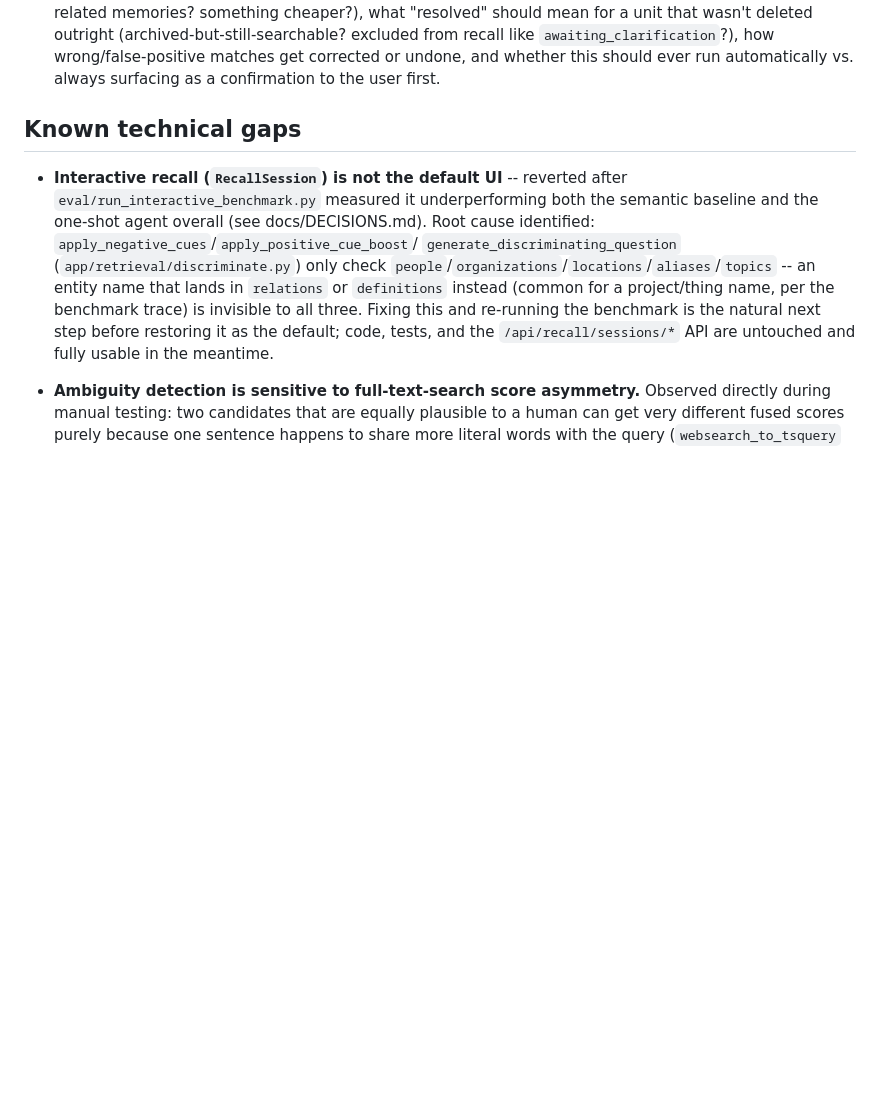
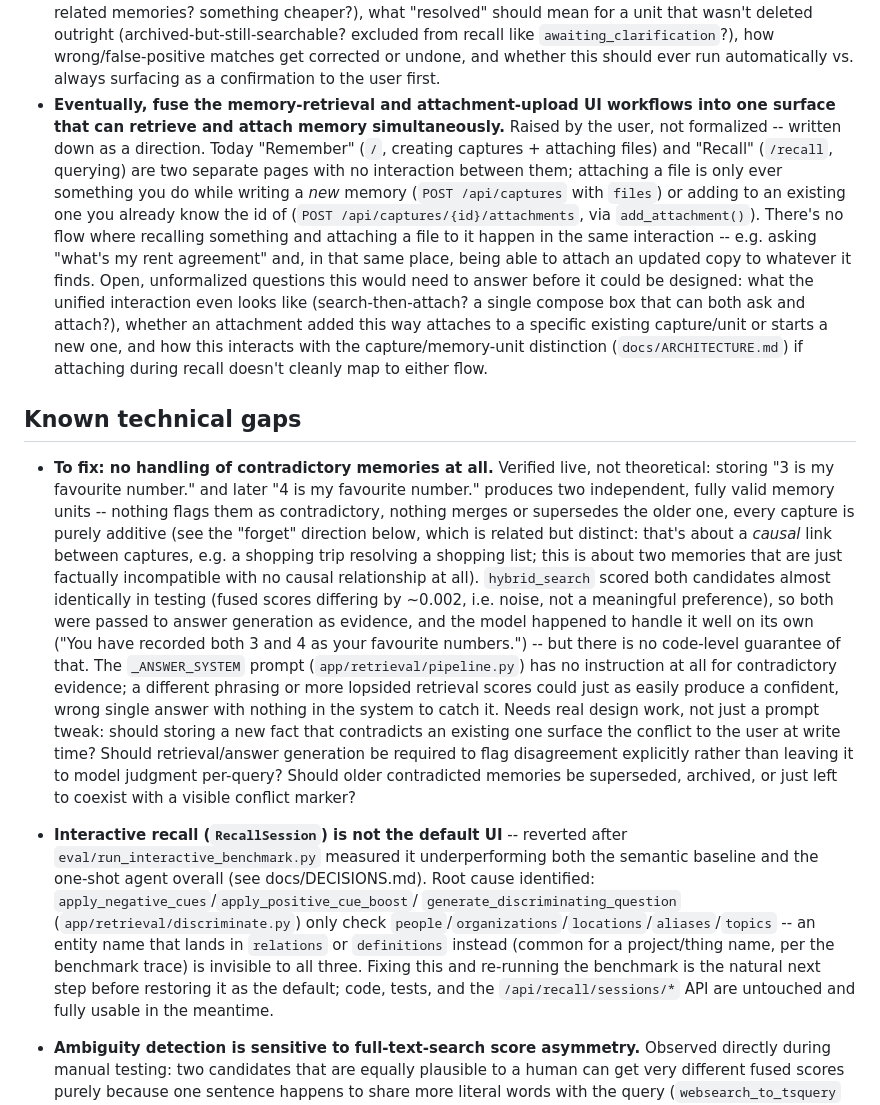
Before and after one commit to LuxKaiwalker/membase, a Markdown page: docs/TODO.md, the part around the change. GitHub-like rendering; blank space fills up the shorter version.

Commit message:
docs: record the conflicting-memories gap and a fused retrieval+attach UI idea
Conflicting memories: verified live, not theoretical -- "3 is my
favourite number" and "4 is my favourite number" both stored as
independent units with no contradiction flagged, no resolution. Both
cleared retrieval with near-identical scores and the model happened to
answer honestly this time, but nothing in the system guarantees that;
flagged as something to fix, with the open design questions it would
need to answer first.

Fused retrieval+attach UI: user-raised, not formalized -- Remember and
Recall are separate pages today with no way to attach a file to
whatever a recall query finds, written down as a future direction.

```diff
--- a/docs/TODO.md
+++ b/docs/TODO.md
@@ -120,9 +120,54 @@
   from recall like `awaiting_clarification`?), how wrong/false-positive
   matches get corrected or undone, and whether this should ever run
   automatically vs. always surfacing as a confirmation to the user first.
+- **Eventually, fuse the memory-retrieval and attachment-upload UI
+  workflows into one surface that can retrieve and attach memory
+  simultaneously.** Raised by the user, not formalized -- written down
+  as a direction. Today "Remember" (`/`, creating captures + attaching
+  files) and "Recall" (`/recall`, querying) are two separate pages with
+  no interaction between them; attaching a file is only ever something
+  you do while writing a *new* memory (`POST /api/captures` with
+  `files`) or adding to an existing one you already know the id of
+  (`POST /api/captures/{id}/attachments`, via `add_attachment()`).
+  There's no flow where recalling something and attaching a file to it
+  happen in the same interaction -- e.g. asking "what's my rent
+  agreement" and, in that same place, being able to attach an updated
+  copy to whatever it finds. Open, unformalized questions this would
+  need to answer before it could be designed: what the unified
+  interaction even looks like (search-then-attach? a single compose box
+  that can both ask and attach?), whether an attachment added this way
+  attaches to a specific existing capture/unit or starts a new one,
+  and how this interacts with the capture/memory-unit distinction
+  (`docs/ARCHITECTURE.md`) if attaching during recall doesn't cleanly
+  map to either flow.
 
 ## Known technical gaps
 
+- **To fix: no handling of contradictory memories at all.** Verified
+  live, not theoretical: storing "3 is my favourite number." and later
+  "4 is my favourite number." produces two independent, fully valid
+  memory units -- nothing flags them as contradictory, nothing merges
+  or supersedes the older one, every capture is purely additive (see
+  the "forget" direction below, which is related but distinct: that's
+  about a *causal* link between captures, e.g. a shopping trip
+  resolving a shopping list; this is about two memories that are just
+  factually incompatible with no causal relationship at all).
+  `hybrid_search` scored both candidates almost identically in testing
+  (fused scores differing by ~0.002, i.e. noise, not a meaningful
+  preference), so both were passed to answer generation as evidence,
+  and the model happened to handle it well on its own ("You have
+  recorded both 3 and 4 as your favourite numbers.") -- but there is no
+  code-level guarantee of that. The `_ANSWER_SYSTEM` prompt
+  (`app/retrieval/pipeline.py`) has no instruction at all for
+  contradictory evidence; a different phrasing or more lopsided
+  retrieval scores could just as easily produce a confident, wrong
+  single answer with nothing in the system to catch it. Needs real
+  design work, not just a prompt tweak: should storing a new fact that
+  contradicts an existing one surface the conflict to the user at
+  write time? Should retrieval/answer generation be required to
+  flag disagreement explicitly rather than leaving it to model judgment
+  per-query? Should older contradicted memories be superseded,
+  archived, or just left to coexist with a visible conflict marker?
 - **Interactive recall (`RecallSession`) is not the default UI** --
   reverted after `eval/run_interactive_benchmark.py` measured it
   underperforming both the semantic baseline and the one-shot agent
```
